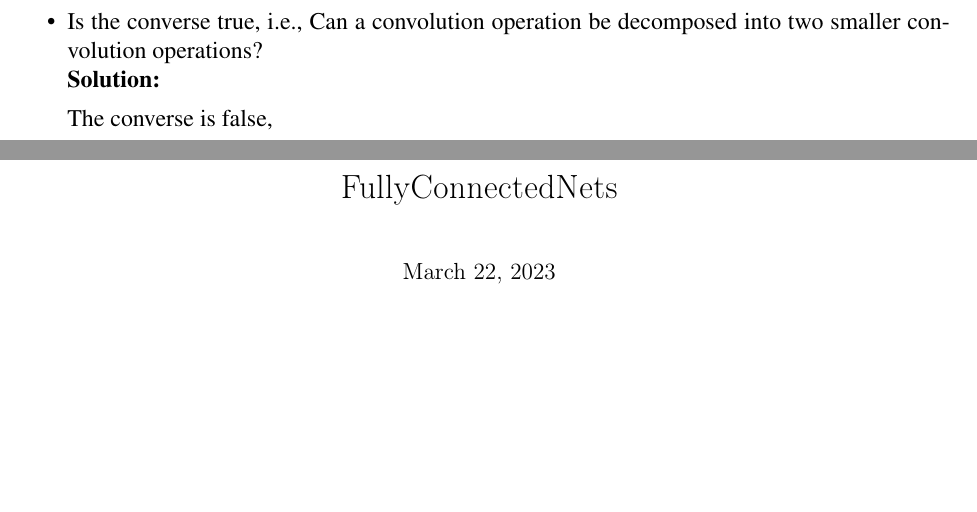
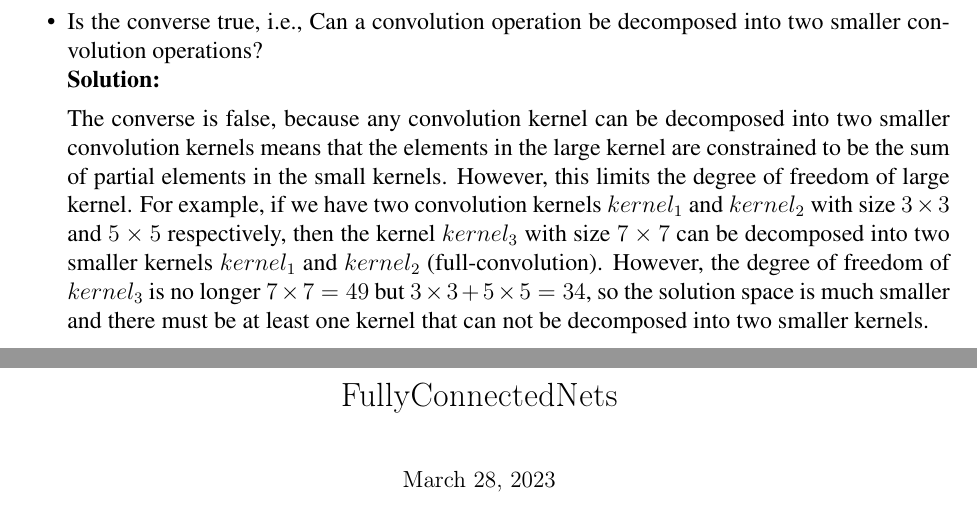
Before and after one commit to cuttle-fish-my/CS280_2023spring_backup, a LaTeX problem sheet (CS280-Spring23-Assignment2/Homework2_PartA/main.tex): two parts of pages 4 and 5 of 118, joined at a grey line, cut so that both start at the same text, the shorter picture padded with empty space. Compiled offline with pdfLaTeX.

```diff
--- a/CS280-Spring23-Assignment2/Homework2_PartA/main.tex
+++ b/CS280-Spring23-Assignment2/Homework2_PartA/main.tex
@@ -121,7 +121,13 @@
         \item Is the converse true, i.e.,
         Can a convolution operation be decomposed into two smaller convolution operations?\\
         {\bf Solution:}
-        \par The converse is false,
+        \par The converse is false, because any convolution kernel can be decomposed into two smaller convolution kernels means
+        that the elements in the large kernel are constrained to be the sum of partial elements in the small kernels.
+        However, this limits the degree of freedom of large kernel.
+        For example, if we have two convolution kernels $kernel_1$ and $kernel_2$ with size $3\times 3$ and $5\times 5$ respectively,
+        then the kernel $kernel_3$ with size $7\times 7$ can be decomposed into two smaller kernels $kernel_1$ and $kernel_2$ (full-convolution).
+        However, the degree of freedom of $kernel_3$ is no longer $7\times 7 = 49$ but $3\times 3+5\times 5 = 34$, so the solution space is much smaller
+        and there must be at least one kernel that can not be decomposed into two smaller kernels.
     \end{itemize}
 
     \includepdf[pages=1-]{../out/FullyConnectedNets.pdf}
```
Also changed, not shown: CS280-Spring23-Assignment2/out/FullyConnectedNets.pdf, CS280-Spring23-Assignment2/out/main.pdf, 1 other file.
